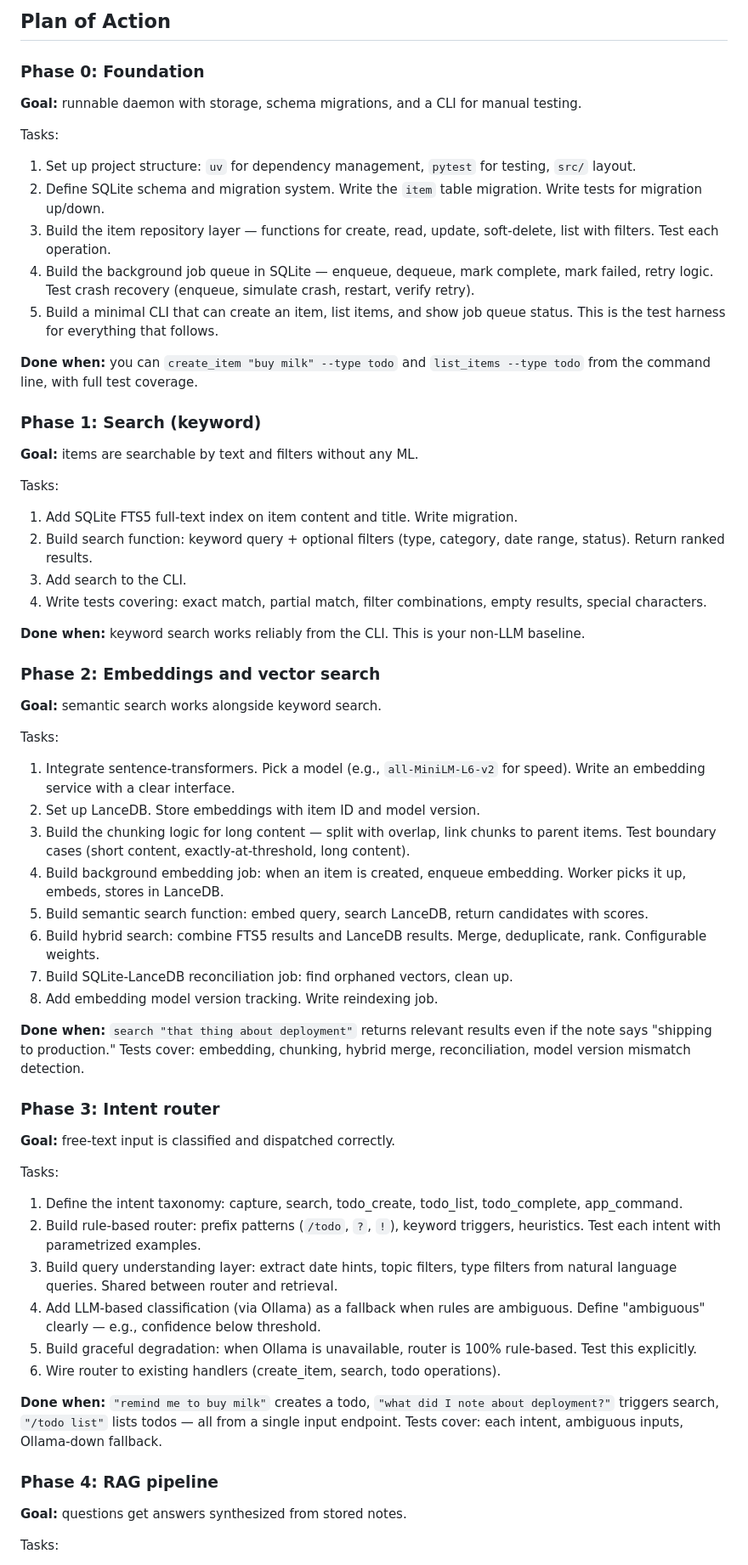
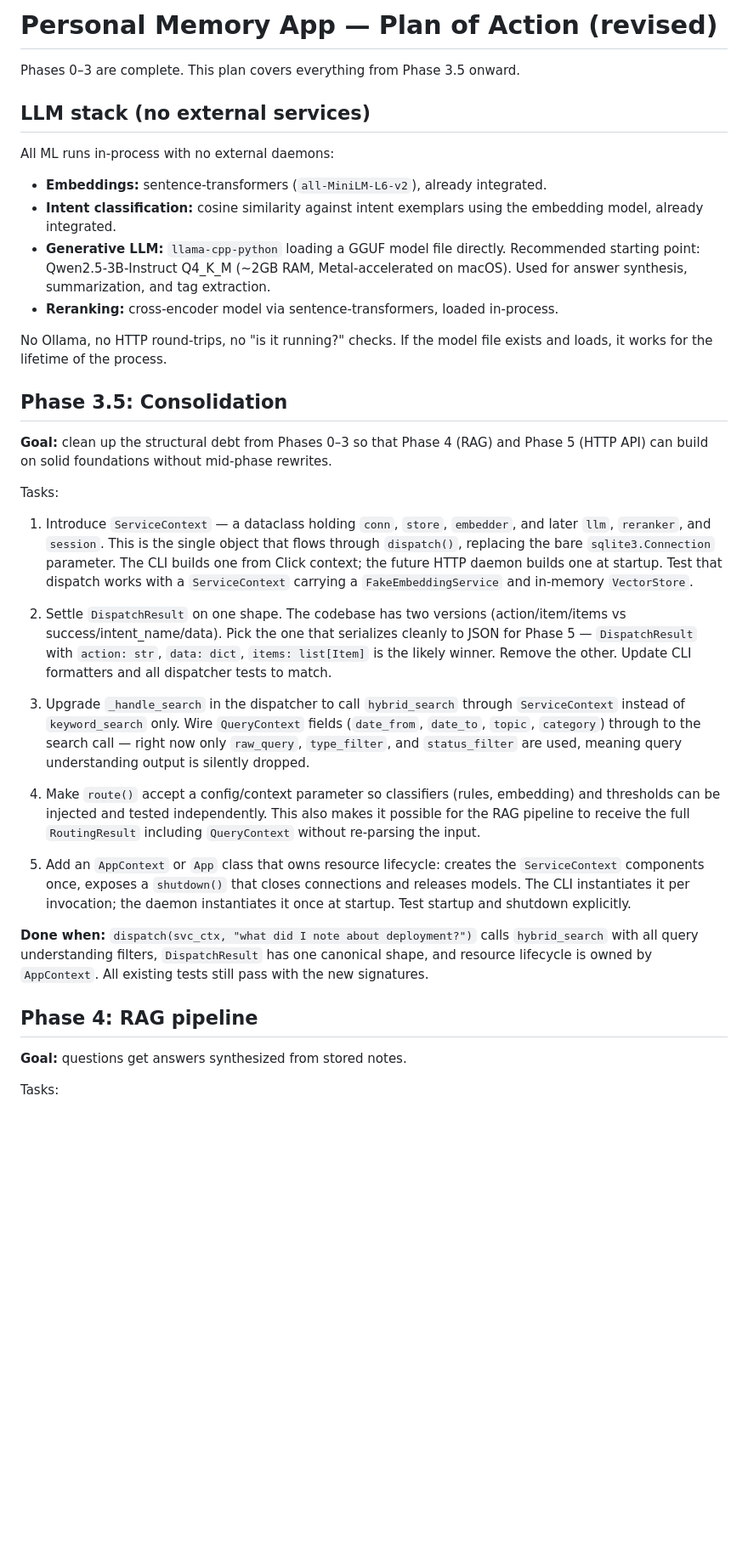
Before and after one commit to vlnn/memask, a Markdown page: docs/plan.md, the part around one of its changes. Shown at 85% size. GitHub-like rendering; blank space fills up the shorter version.

Commit message:
Update the plan with current approaches

```diff
--- a/docs/plan.md
+++ b/docs/plan.md
@@ -1,61 +1,39 @@
-## Plan of Action
+# Personal Memory App — Plan of Action (revised)
 
-### Phase 0: Foundation
+Phases 0–3 are complete. This plan covers everything from Phase 3.5 onward.
 
-**Goal:** runnable daemon with storage, schema migrations, and a CLI for manual testing.
+## LLM stack (no external services)
+
+All ML runs in-process with no external daemons:
+
+- **Embeddings:** sentence-transformers (`all-MiniLM-L6-v2`), already integrated.
+- **Intent classification:** cosine similarity against intent exemplars using the embedding model, already integrated.
+- **Generative LLM:** `llama-cpp-python` loading a GGUF model file directly. Recommended starting point: Qwen2.5-3B-Instruct Q4_K_M (~2GB RAM, Metal-accelerated on macOS). Used for answer synthesis, summarization, and tag extraction.
+- **Reranking:** cross-encoder model via sentence-transformers, loaded in-process.
+
+No Ollama, no HTTP round-trips, no "is it running?" checks. If the model file exists and loads, it works for the lifetime of the process.
+
+
+## Phase 3.5: Consolidation
+
+**Goal:** clean up the structural debt from Phases 0–3 so that Phase 4 (RAG) and Phase 5 (HTTP API) can build on solid foundations without mid-phase rewrites.
 
 Tasks:
-1. Set up project structure: `uv` for dependency management, `pytest` for testing, `src/` layout.
-2. Define SQLite schema and migration system. Write the `item` table migration. Write tests for migration up/down.
-3. Build the item repository layer — functions for create, read, update, soft-delete, list with filters. Test each operation.
-4. Build the background job queue in SQLite — enqueue, dequeue, mark complete, mark failed, retry logic. Test crash recovery (enqueue, simulate crash, restart, verify retry).
-5. Build a minimal CLI that can create an item, list items, and show job queue status. This is the test harness for everything that follows.
 
-**Done when:** you can `create_item "buy milk" --type todo` and `list_items --type todo` from the command line, with full test coverage.
+1. Introduce `ServiceContext` — a dataclass holding `conn`, `store`, `embedder`, and later `llm`, `reranker`, and `session`. This is the single object that flows through `dispatch()`, replacing the bare `sqlite3.Connection` parameter. The CLI builds one from Click context; the future HTTP daemon builds one at startup. Test that dispatch works with a `ServiceContext` carrying a `FakeEmbeddingService` and in-memory `VectorStore`.
 
-### Phase 1: Search (keyword)
+2. Settle `DispatchResult` on one shape. The codebase has two versions (action/item/items vs success/intent_name/data). Pick the one that serializes cleanly to JSON for Phase 5 — `DispatchResult` with `action: str`, `data: dict`, `items: list[Item]` is the likely winner. Remove the other. Update CLI formatters and all dispatcher tests to match.
 
-**Goal:** items are searchable by text and filters without any ML.
+3. Upgrade `_handle_search` in the dispatcher to call `hybrid_search` through `ServiceContext` instead of `keyword_search` only. Wire `QueryContext` fields (`date_from`, `date_to`, `topic`, `category`) through to the search call — right now only `raw_query`, `type_filter`, and `status_filter` are used, meaning query understanding output is silently dropped.
 
-Tasks:
-1. Add SQLite FTS5 full-text index on item content and title. Write migration.
-2. Build search function: keyword query + optional filters (type, category, date range, status). Return ranked results.
-3. Add search to the CLI.
-4. Write tests covering: exact match, partial match, filter combinations, empty results, special characters.
+4. Make `route()` accept a config/context parameter so classifiers (rules, embedding) and thresholds can be injected and tested independently. This also makes it possible for the RAG pipeline to receive the full `RoutingResult` including `QueryContext` without re-parsing the input.
 
-**Done when:** keyword search works reliably from the CLI. This is your non-LLM baseline.
+5. Add an `AppContext` or `App` class that owns resource lifecycle: creates the `ServiceContext` components once, exposes a `shutdown()` that closes connections and releases models. The CLI instantiates it per invocation; the daemon instantiates it once at startup. Test startup and shutdown explicitly.
 
-### Phase 2: Embeddings and vector search
+**Done when:** `dispatch(svc_ctx, "what did I note about deployment?")` calls `hybrid_search` with all query understanding filters, `DispatchResult` has one canonical shape, and resource lifecycle is owned by `AppContext`. All existing tests still pass with the new signatures.
 
-**Goal:** semantic search works alongside keyword search.
 
-Tasks:
-1. Integrate sentence-transformers. Pick a model (e.g., `all-MiniLM-L6-v2` for speed). Write an embedding service with a clear interface.
-2. Set up LanceDB. Store embeddings with item ID and model version.
-3. Build the chunking logic for long content — split with overlap, link chunks to parent items. Test boundary cases (short content, exactly-at-threshold, long content).
-4. Build background embedding job: when an item is created, enqueue embedding. Worker picks it up, embeds, stores in LanceDB.
-5. Build semantic search function: embed query, search LanceDB, return candidates with scores.
-6. Build hybrid search: combine FTS5 results and LanceDB results. Merge, deduplicate, rank. Configurable weights.
-7. Build SQLite-LanceDB reconciliation job: find orphaned vectors, clean up.
-8. Add embedding model version tracking. Write reindexing job.
-
-**Done when:** `search "that thing about deployment"` returns relevant results even if the note says "shipping to production." Tests cover: embedding, chunking, hybrid merge, reconciliation, model version mismatch detection.
-
-### Phase 3: Intent router
-
-**Goal:** free-text input is classified and dispatched correctly.
-
-Tasks:
-1. Define the intent taxonomy: capture, search, todo_create, todo_list, todo_complete, app_command.
-2. Build rule-based router: prefix patterns (`/todo`, `?`, `!`), keyword triggers, heuristics. Test each intent with parametrized examples.
-3. Build query understanding layer: extract date hints, topic filters, type filters from natural language queries. Shared between router and retrieval.
-4. Add LLM-based classification (via Ollama) as a fallback when rules are ambiguous. Define "ambiguous" clearly — e.g., confidence below threshold.
-5. Build graceful degradation: when Ollama is unavailable, router is 100% rule-based. Test this explicitly.
-6. Wire router to existing handlers (create_item, search, todo operations).
-
-**Done when:** `"remind me to buy milk"` creates a todo, `"what did I note about deployment?"` triggers search, `"/todo list"` lists todos — all from a single input endpoint. Tests cover: each intent, ambiguous inputs, Ollama-down fallback.
-
-### Phase 4: RAG pipeline
+## Phase 4: RAG pipeline
 
 **Goal:** questions get answers synthesized from stored notes.
 
```
Also changed, not shown: other parts of docs/plan.md (+49 -23 lines).
